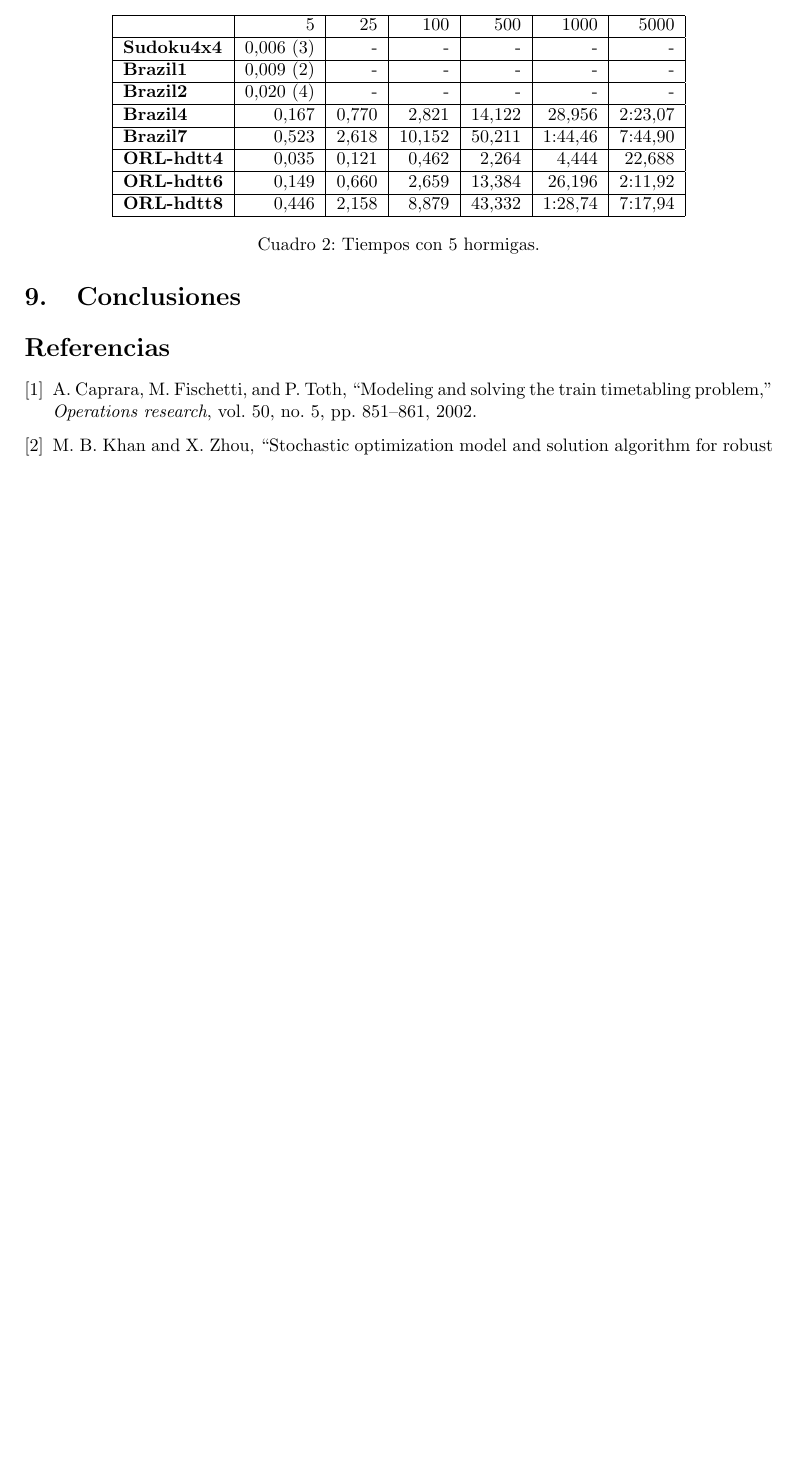
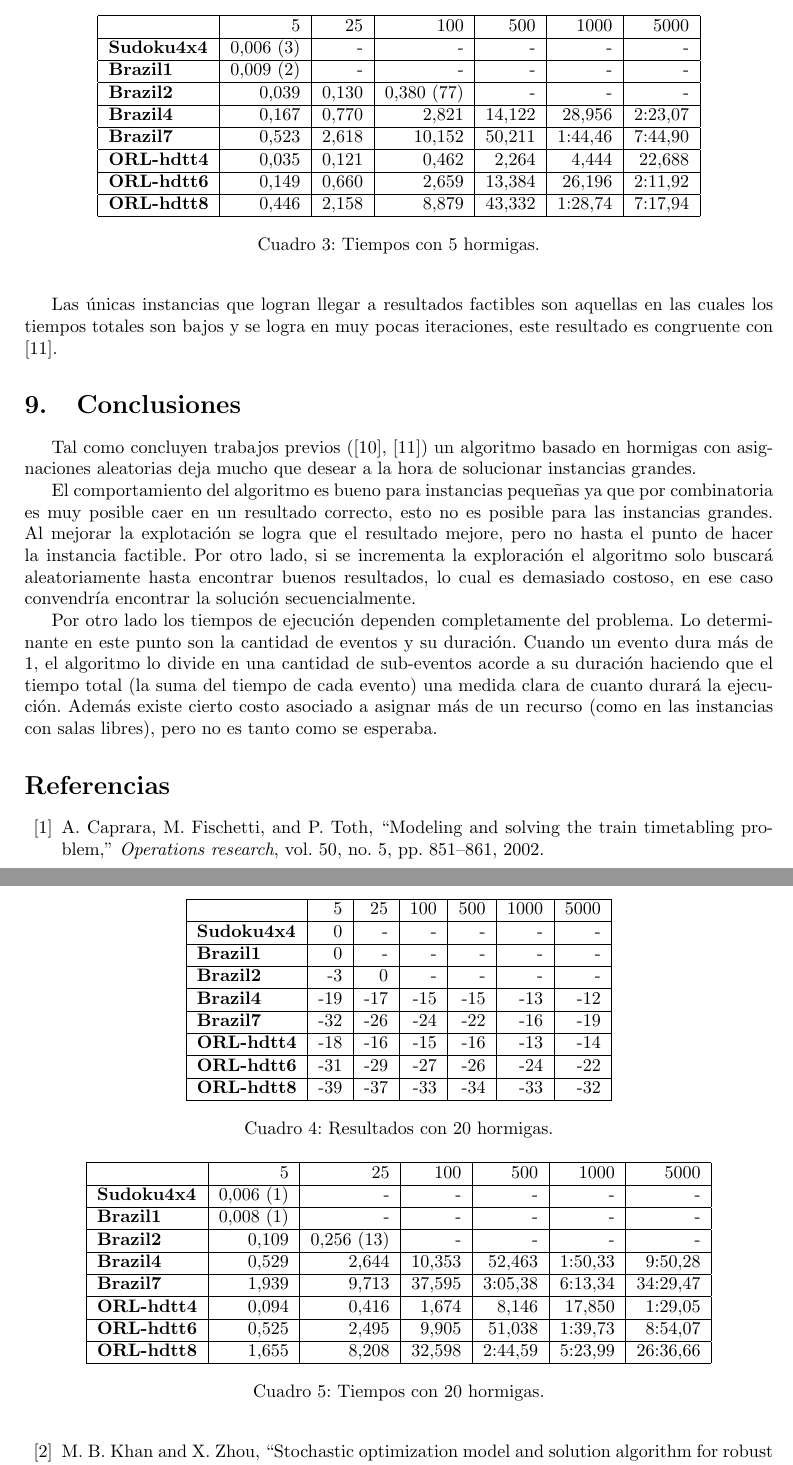
Before and after one commit to hvarg/ttp_as, a LaTeX paper (doc/Informe.tex): part of page 8 of 9 before the commit and two parts of pages 8 and 9 of 10 after it, the two joined at a grey line, cut so that both start at the same text, the shorter picture padded with empty space. Compiled offline with pdfLaTeX.

Commit message:
doc: Agregados resultados.

```diff
--- a/doc/Informe.tex
+++ b/doc/Informe.tex
@@ -600,15 +566,15 @@ que los tiempos de ejecución están en la tabla~\ref{tab:5ants:time}.
 \centering
 \begin{tabular}{|l|r|r|r|r|r|r|}
   \hline
-                 & 5         & 25     & 100    & 500    & 1000    & 5000     \\\hline
-  \bf{Sudoku4x4} & 0,006 (3) & -      & -      & -      & -       & -        \\\hline
-  \bf{Brazil1}   & 0,009 (2) & -      & -      & -      & -       & -        \\\hline
-  \bf{Brazil2}   & 0,020 (4) & -      & -      & -      & -       & -        \\\hline
-  \bf{Brazil4}   & 0,167     & 0,770  & 2,821  & 14,122 & 28,956  & 2:23,07  \\\hline
-  \bf{Brazil7}   & 0,523     & 2,618  & 10,152 & 50,211 & 1:44,46 & 7:44,90  \\\hline
-  \bf{ORL-hdtt4} & 0,035     & 0,121  & 0,462  & 2,264  & 4,444   & 22,688   \\\hline
-  \bf{ORL-hdtt6} & 0,149     & 0,660  & 2,659  & 13,384 & 26,196  & 2:11,92  \\\hline
-  \bf{ORL-hdtt8} & 0,446     & 2,158  & 8,879  & 43,332 & 1:28,74 & 7:17,94  \\\hline
+                 & 5         & 25 & 100   & 500    & 1000    & 5000    \\\hline
+  \bf{Sudoku4x4} & 0,006 (3) & -  & -     & -      & -       & -       \\\hline
+  \bf{Brazil1}   & 0,009 (2) & -  & -     & -      & -       & -       \\\hline
+  \bf{Brazil2}   & 0,039 & 0,130 & 0,380 (77) & -  & -       & -       \\\hline
+  \bf{Brazil4}   & 0,167 & 0,770 & 2,821  & 14,122 & 28,956  & 2:23,07 \\\hline
+  \bf{Brazil7}   & 0,523 & 2,618 & 10,152 & 50,211 & 1:44,46 & 7:44,90 \\\hline
+  \bf{ORL-hdtt4} & 0,035 & 0,121 & 0,462  & 2,264  & 4,444   & 22,688  \\\hline
+  \bf{ORL-hdtt6} & 0,149 & 0,660 & 2,659  & 13,384 & 26,196  & 2:11,92 \\\hline
+  \bf{ORL-hdtt8} & 0,446 & 2,158 & 8,879  & 43,332 & 1:28,74 & 7:17,94 \\\hline
 \end{tabular}
 \caption{Tiempos con 5 hormigas.}\label{tab:5ants:time}
 \end{table}
@@ -621,0 +589,32 @@ explotación.
+\begin{table}[h]
+\centering
+\begin{tabular}{|l|r|r|r|r|r|r|}
+  \hline
+                 & 5   & 25  & 100 & 500 & 1000 & 5000  \\\hline
+  \bf{Sudoku4x4} & 0   & -   & -   & -   & -    & -     \\\hline
+  \bf{Brazil1}   & 0   & -   & -   & -   & -    & -     \\\hline
+  \bf{Brazil2}   & -3  & 0   & -   & -   & -    & -     \\\hline
+  \bf{Brazil4}   & -19 & -17 & -15 & -15 & -13  & -12   \\\hline
+  \bf{Brazil7}   & -32 & -26 & -24 & -22 & -16  & -19   \\\hline
+  \bf{ORL-hdtt4} & -18 & -16 & -15 & -16 & -13  & -14   \\\hline
+  \bf{ORL-hdtt6} & -31 & -29 & -27 & -26 & -24  & -22   \\\hline
+  \bf{ORL-hdtt8} & -39 & -37 & -33 & -34 & -33  & -32   \\\hline
+\end{tabular}
+\caption{Resultados con 20 hormigas.}\label{tab:20ants}
+\end{table}
+
+\begin{table}[h]
+\centering
+\begin{tabular}{|l|r|r|r|r|r|r|}
+  \hline
+                 & 5         & 25  & 100    & 500    & 1000    & 5000     \\\hline
+  \bf{Sudoku4x4} & 0,006 (1) & -   & -      & -      & -       & -        \\\hline
+  \bf{Brazil1}   & 0,008 (1) & -   & -      & -      & -       & -        \\\hline
+  \bf{Brazil2}   & 0,109  & 0,256 (13) & -  & -      & -       & -        \\\hline
+  \bf{Brazil4}   & 0,529  & 2,644  & 10,353 & 52,463 & 1:50,33 & 9:50,28  \\\hline
+  \bf{Brazil7}   & 1,939  & 9,713  & 37,595 & 3:05,38& 6:13,34 & 34:29,47 \\\hline
+  \bf{ORL-hdtt4} & 0,094  & 0,416  & 1,674  & 8,146  & 17,850  & 1:29,05  \\\hline
+  \bf{ORL-hdtt6} & 0,525  & 2,495  & 9,905  & 51,038 & 1:39,73 & 8:54,07  \\\hline
+  \bf{ORL-hdtt8} & 1,655  & 8,208  & 32,598 & 2:44,59& 5:23,99 & 26:36,66 \\\hline
+\end{tabular}
+\caption{Tiempos con 20 hormigas.}\label{tab:20ants:time}
@@ -622,7 +628,27 @@ explotación.
+Las únicas instancias que logran llegar a resultados factibles son aquellas en
+las cuales los tiempos totales son bajos y se logra en muy pocas iteraciones,
+este resultado es congruente con \cite{rossi2002comparison}.
 
 \section{Conclusiones}\label{sec:conc}
-  %De acuerdo a la introducción que se hizo, entregar afirmaciones RELEVANTES
-  %basadas en los experimentos y sus resultados.
+Tal como concluyen trabajos previos (\cite{socha2003ant},
+\cite{rossi2002comparison}) un algoritmo basado en hormigas con asignaciones
+aleatorias deja mucho que desear a la hora de solucionar instancias grandes.
+
+El comportamiento del algoritmo es bueno para instancias pequeñas ya que por
+combinatoria es muy posible caer en un resultado correcto, esto no es posible
+para las instancias grandes. Al mejorar la explotación se logra que el resultado
+mejore, pero no hasta el punto de hacer la instancia factible. Por otro lado, si
+se incrementa la exploración el algoritmo solo buscará aleatoriamente hasta
+encontrar buenos resultados, lo cual es demasiado costoso, en ese caso
+convendría encontrar la solución secuencialmente.
+
+Por otro lado los tiempos de ejecución dependen completamente del problema. Lo
+determinante en este punto son la cantidad de eventos y su duración. Cuando un
+evento dura más de 1, el algoritmo lo divide en una cantidad de sub-eventos
+acorde a su duración haciendo que el tiempo total (la suma del tiempo de cada
+evento) una medida clara de cuanto durará la ejecución. Además existe cierto
+costo asociado a asignar más de un recurso (como en las instancias con salas
+libres), pero no es tanto como se esperaba.
 
 \bibliographystyle{ieeetr}
 \bibliography{bibliography}
```
Also changed, not shown: doc/bibliography.bib (+8 -0 lines), doc/Informe.tex (94 more changed lines).
